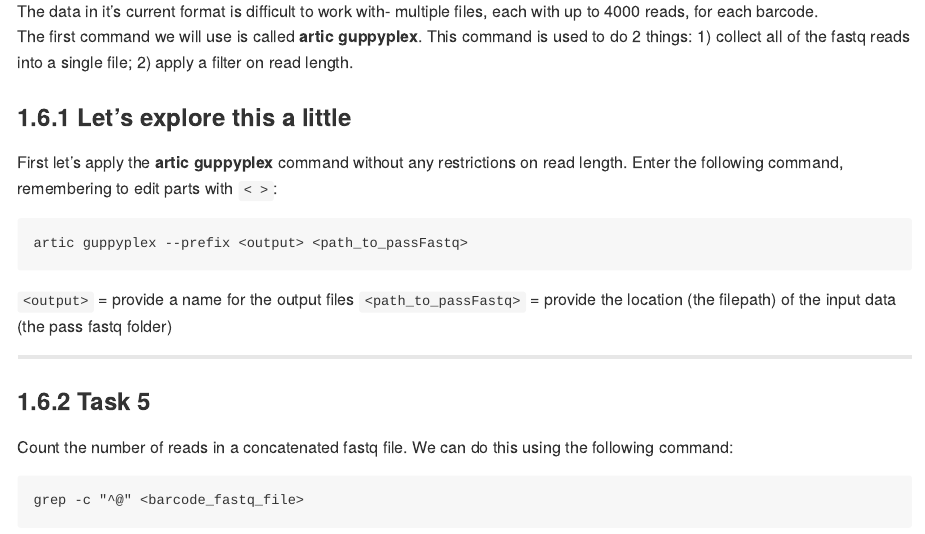
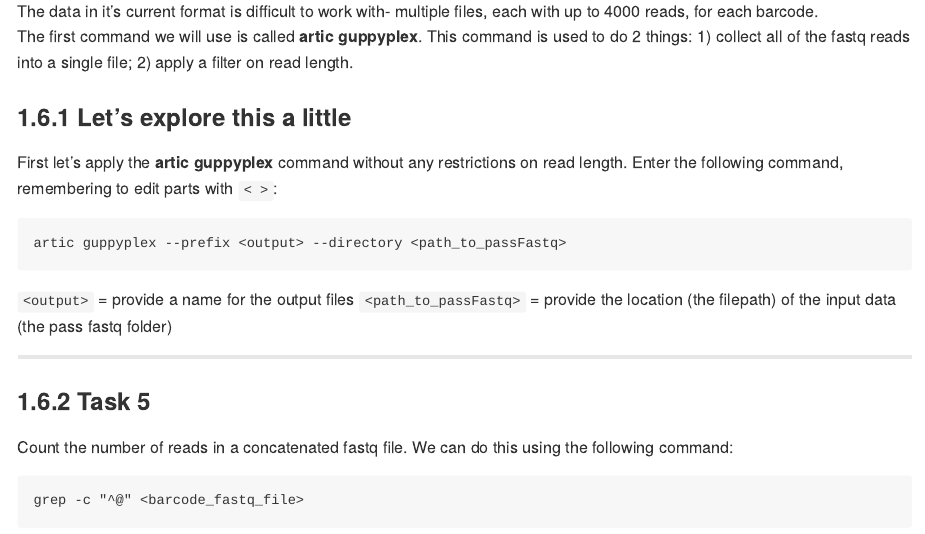
Before and after one commit to sandeepkasaragod/RAGE-workshop, an R Markdown document (day4/running_bioinfo_pipeline.Rmd): the page in a window 1100 px wide, from 3430 px down. The pictures show the output file day4/running_bioinfo_pipeline.md that the author committed with the source, drawn offline in the style of GitHub; long lines of code are wrapped.

Commit message:
added --directory

````diff
--- a/day4/running_bioinfo_pipeline.Rmd
+++ b/day4/running_bioinfo_pipeline.Rmd
@@ -122,7 +122,7 @@ The first command we will use is called **artic guppyplex**. This command is use
 First let's apply the **artic guppyplex** command without any restrictions on read length. Enter the following command, remembering to edit parts with `< >`:
 
 ```shell
-artic guppyplex --prefix <output> <path_to_passFastq>
+artic guppyplex --prefix <output> --directory <path_to_passFastq>
 ```
 `<output>` = provide a name for the output files
 `<path_to_passFastq>` = provide the location (the filepath) of the input data (the pass fastq folder)
````
Also changed, not shown: day4/running_bioinfo_pipeline.md.
